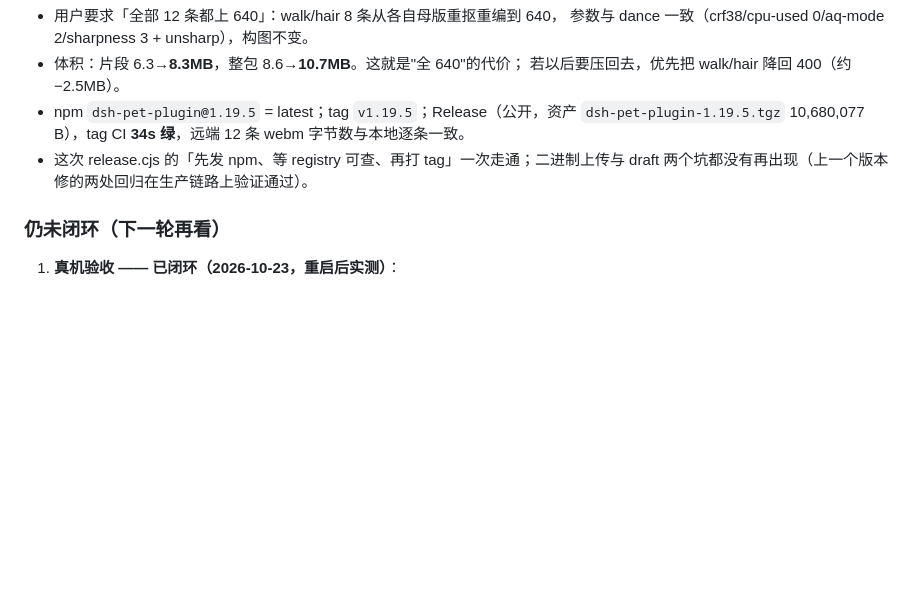
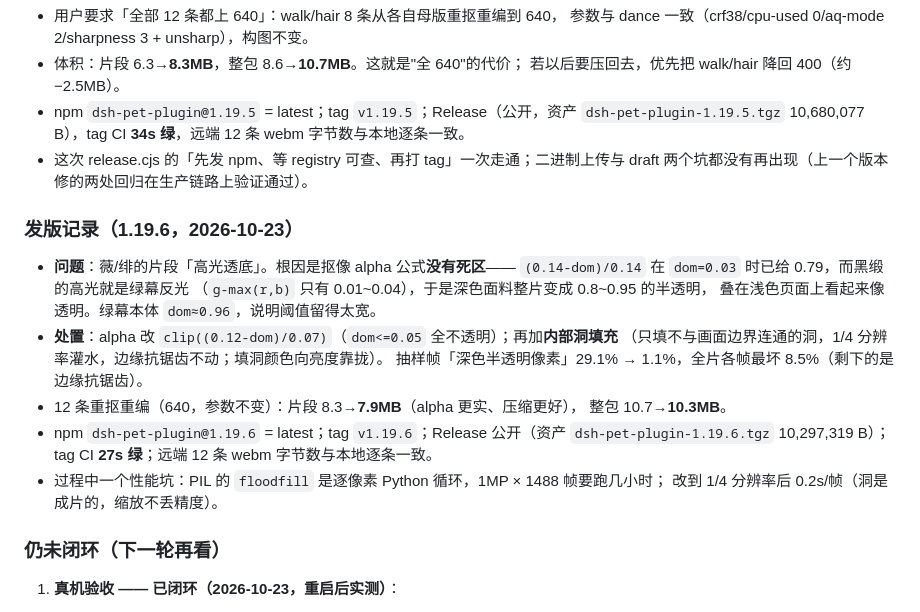
Before and after one commit to zuoyunlai/dsh-pet-plugin, a Markdown page: FANFEED-senior-review-2026-10-23.md, the part around the change. Drawn GitHub-style; blank space fills up the shorter version.

Commit message:
docs: 记录 1.19.6（高光透底的根因与修法、1/4 分辨率灌水的性能坑）

```diff
--- a/FANFEED-senior-review-2026-10-23.md
+++ b/FANFEED-senior-review-2026-10-23.md
@@ -588,6 +588,23 @@ Refusing to write: the edited package.json would not parse. Nothing changed.
 - 这次 release.cjs 的「先发 npm、等 registry 可查、再打 tag」一次走通；二进制上传与
   draft 两个坑都没有再出现（上一个版本修的两处回归在生产链路上验证通过）。
 
+### 发版记录（1.19.6，2026-10-23）
+
+- **问题**：薇/绯的片段「高光透底」。根因是抠像 alpha 公式**没有死区**——
+  `(0.14-dom)/0.14` 在 `dom=0.03` 时已给 0.79，而黑缎的高光就是绿幕反光
+  （`g-max(r,b)` 只有 0.01~0.04），于是深色面料整片变成 0.8~0.95 的半透明，
+  叠在浅色页面上看起来像透明。绿幕本体 `dom≈0.96`，说明阈值留得太宽。
+- **处置**：alpha 改 `clip((0.12-dom)/0.07)`（`dom<=0.05` 全不透明）；再加**内部洞填充**
+  （只填不与画面边界连通的洞，1/4 分辨率灌水，边缘抗锯齿不动；填洞颜色向亮度靠拢）。
+  抽样帧「深色半透明像素」29.1% → 1.1%，全片各帧最坏 8.5%（剩下的是边缘抗锯齿）。
+- 12 条重抠重编（640，参数不变）：片段 8.3→**7.9MB**（alpha 更实、压缩更好），
+  整包 10.7→**10.3MB**。
+- npm `dsh-pet-plugin@1.19.6` = latest；tag `v1.19.6`；Release 公开（资产
+  `dsh-pet-plugin-1.19.6.tgz` 10,297,319 B）；tag CI **27s 绿**；远端 12 条 webm
+  字节数与本地逐条一致。
+- 过程中一个性能坑：PIL 的 `floodfill` 是逐像素 Python 循环，1MP × 1488 帧要跑几小时；
+  改到 1/4 分辨率后 0.2s/帧（洞是成片的，缩放不丢精度）。
+
 ### 仍未闭环（下一轮再看）
 
 1. **真机验收 —— 已闭环（2026-10-23，重启后实测）**：
```
